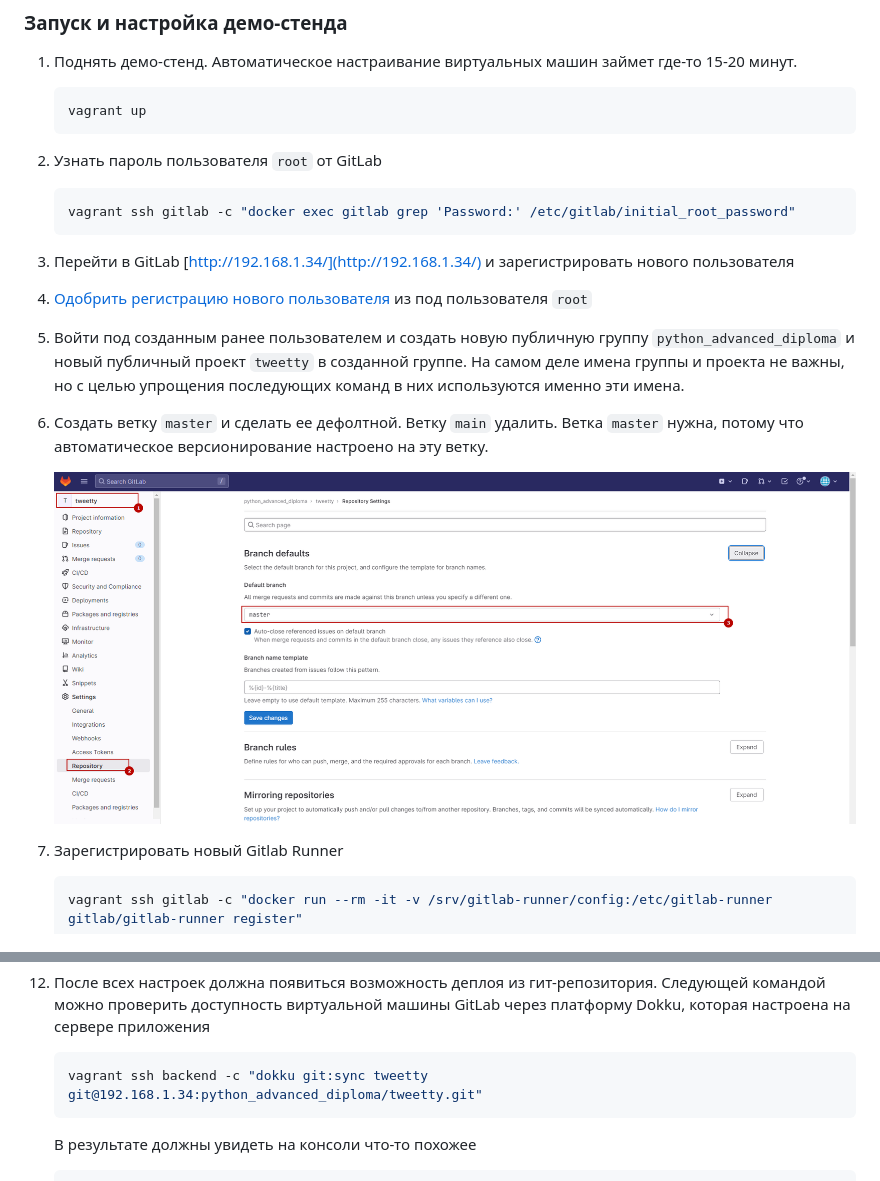
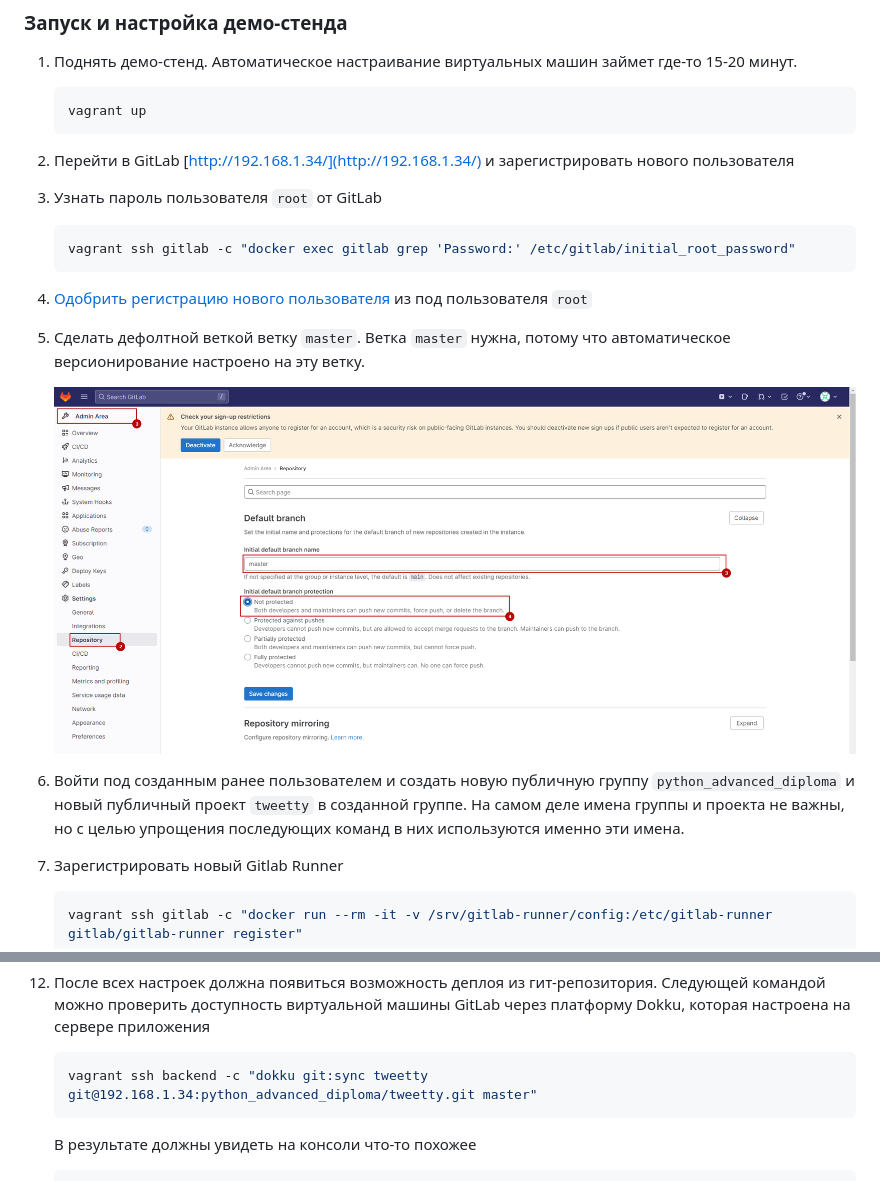
Before and after one commit to vowatchka/python_advanced_diploma, a Markdown page: README.md, 2 parts joined by grey strips. GitHub-like rendering; pictures changed too: docs/imgs/set-master-as-default-branch.png.

Commit message:
docs: #16: update README.md

````diff
--- a/README.md
+++ b/README.md
@@ -92,20 +92,20 @@ make test
    vagrant up
    ```
 
+1. Перейти в GitLab [http://192.168.1.34/](http://192.168.1.34/) и зарегистрировать нового пользователя
+
 1. Узнать пароль пользователя `root` от GitLab
    ```shell
    vagrant ssh gitlab -c "docker exec gitlab grep 'Password:' /etc/gitlab/initial_root_password"
    ```
 
-1. Перейти в GitLab [http://192.168.1.34/](http://192.168.1.34/) и зарегистрировать нового пользователя
-
 1. [Одобрить регистрацию нового пользователя](http://192.168.1.34/admin/users?filter=blocked_pending_approval) из под пользователя `root`
 
+1. Сделать дефолтной веткой ветку `master`. Ветка `master` нужна, потому что автоматическое версионирование настроено на эту ветку.
+
+   ![дефолтная ветка master](docs/imgs/set-master-as-default-branch.png)
+
 1. Войти под созданным ранее пользователем и создать новую публичную группу `python_advanced_diploma` и новый публичный проект `tweetty` в созданной группе. На самом деле имена группы и проекта не важны, но с целью упрощения последующих команд в них используются именно эти имена.
-
-1. Создать ветку `master` и сделать ее дефолтной. Ветку `main` удалить. Ветка `master` нужна, потому что автоматическое версионирование настроено на эту ветку.
-
-   ![утановка ветки master как дефолтной](docs/imgs/set-master-as-default-branch.png)
 
 1. Зарегистрировать новый Gitlab Runner
    ```shell
@@ -133,7 +133,7 @@ make test
 
 1. После всех настроек должна появиться возможность деплоя из гит-репозитория. Следующей командой можно проверить доступность виртуальной машины GitLab через платформу Dokku, которая настроена на сервере приложения
    ```shell
-   vagrant ssh backend -c "dokku git:sync tweetty git@192.168.1.34:python_advanced_diploma/tweetty.git"
+   vagrant ssh backend -c "dokku git:sync tweetty git@192.168.1.34:python_advanced_diploma/tweetty.git master"
    ```
 
    В результате должны увидеть на консоли что-то похожее
````
